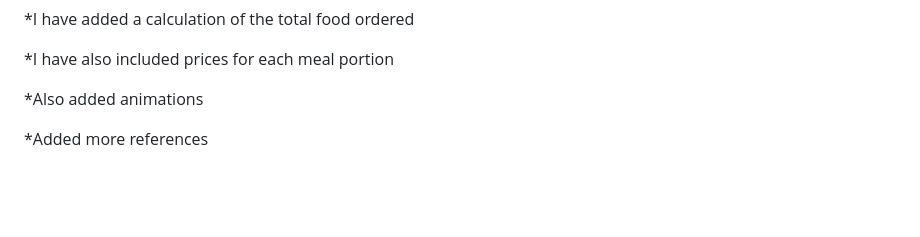
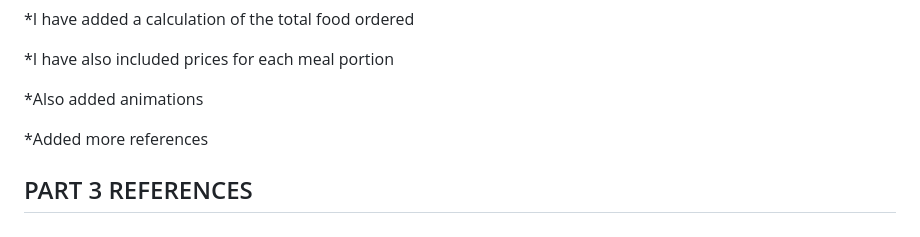
Before and after one commit to st10474290/WEB-DEVELOPMENT-PART-3, a Markdown page: README.md, the part around the change. GitHub-like rendering; blank space fills up the shorter version.

Commit message:
Add section for PART 3 REFERENCES in README

```diff
--- a/README.md
+++ b/README.md
@@ -100,3 +100,5 @@ IBM, 2023. Real Time Operating systems(RTOS). [Online] Available at: https://www
 *Also added animations
 
 *Added more references
+
+## PART 3 REFERENCES
```
